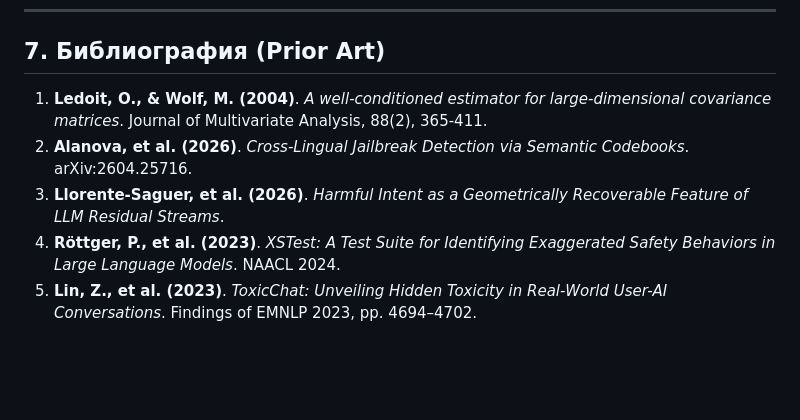
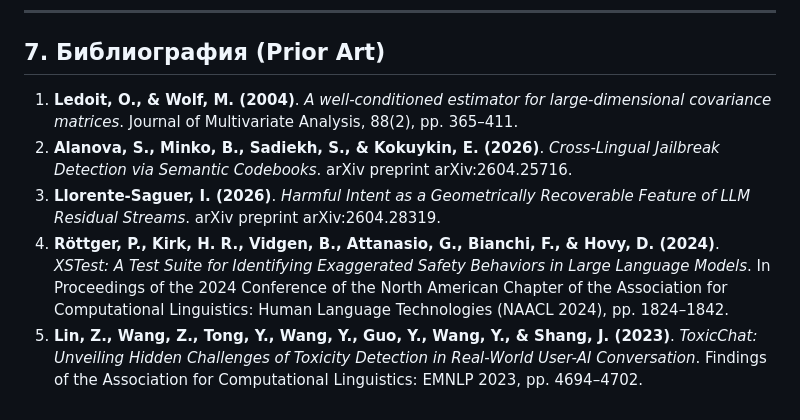
Before and after one commit to wwewtech/rsfi, a Markdown page: docs/RESEARCH_REPORT.md, the part around the change. Drawn GitHub-style; blank space fills up the shorter version.

Commit message:
docs(report): update complete bibliography to full verified academic citations

```diff
--- a/docs/RESEARCH_REPORT.md
+++ b/docs/RESEARCH_REPORT.md
@@ -172,8 +172,8 @@ $$\Sigma_W = \frac{1}{2}(\Sigma_{mal} + \Sigma_{safe}), \quad \Sigma_B = \frac{1
 
 ## 7. Библиография (Prior Art)
 
-1. **Ledoit, O., & Wolf, M. (2004)**. *A well-conditioned estimator for large-dimensional covariance matrices*. Journal of Multivariate Analysis, 88(2), 365-411.
-2. **Alanova, et al. (2026)**. *Cross-Lingual Jailbreak Detection via Semantic Codebooks*. arXiv:2604.25716.
-3. **Llorente-Saguer, et al. (2026)**. *Harmful Intent as a Geometrically Recoverable Feature of LLM Residual Streams*.
-4. **Röttger, P., et al. (2023)**. *XSTest: A Test Suite for Identifying Exaggerated Safety Behaviors in Large Language Models*. NAACL 2024.
-5. **Lin, Z., et al. (2023)**. *ToxicChat: Unveiling Hidden Toxicity in Real-World User-AI Conversations*. Findings of EMNLP 2023, pp. 4694–4702.
+1. **Ledoit, O., & Wolf, M. (2004)**. *A well-conditioned estimator for large-dimensional covariance matrices*. Journal of Multivariate Analysis, 88(2), pp. 365–411.
+2. **Alanova, S., Minko, B., Sadiekh, S., & Kokuykin, E. (2026)**. *Cross-Lingual Jailbreak Detection via Semantic Codebooks*. arXiv preprint arXiv:2604.25716.
+3. **Llorente-Saguer, I. (2026)**. *Harmful Intent as a Geometrically Recoverable Feature of LLM Residual Streams*. arXiv preprint arXiv:2604.28319.
+4. **Röttger, P., Kirk, H. R., Vidgen, B., Attanasio, G., Bianchi, F., & Hovy, D. (2024)**. *XSTest: A Test Suite for Identifying Exaggerated Safety Behaviors in Large Language Models*. In Proceedings of the 2024 Conference of the North American Chapter of the Association for Computational Linguistics: Human Language Technologies (NAACL 2024), pp. 1824–1842.
+5. **Lin, Z., Wang, Z., Tong, Y., Wang, Y., Guo, Y., Wang, Y., & Shang, J. (2023)**. *ToxicChat: Unveiling Hidden Challenges of Toxicity Detection in Real-World User-AI Conversation*. Findings of the Association for Computational Linguistics: EMNLP 2023, pp. 4694–4702.
```
